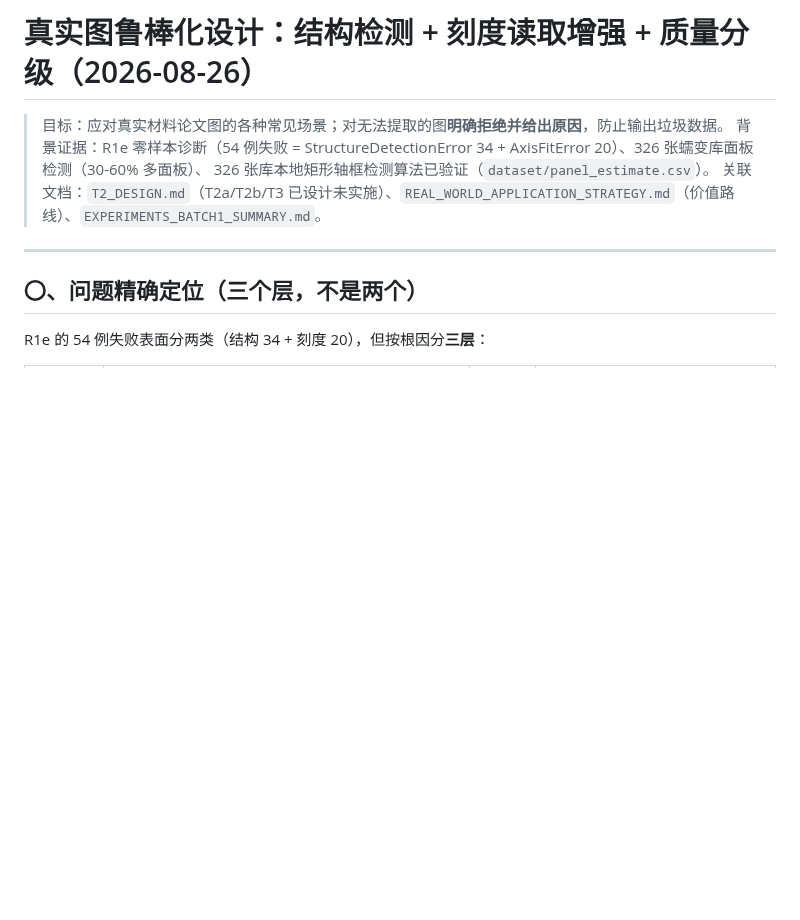
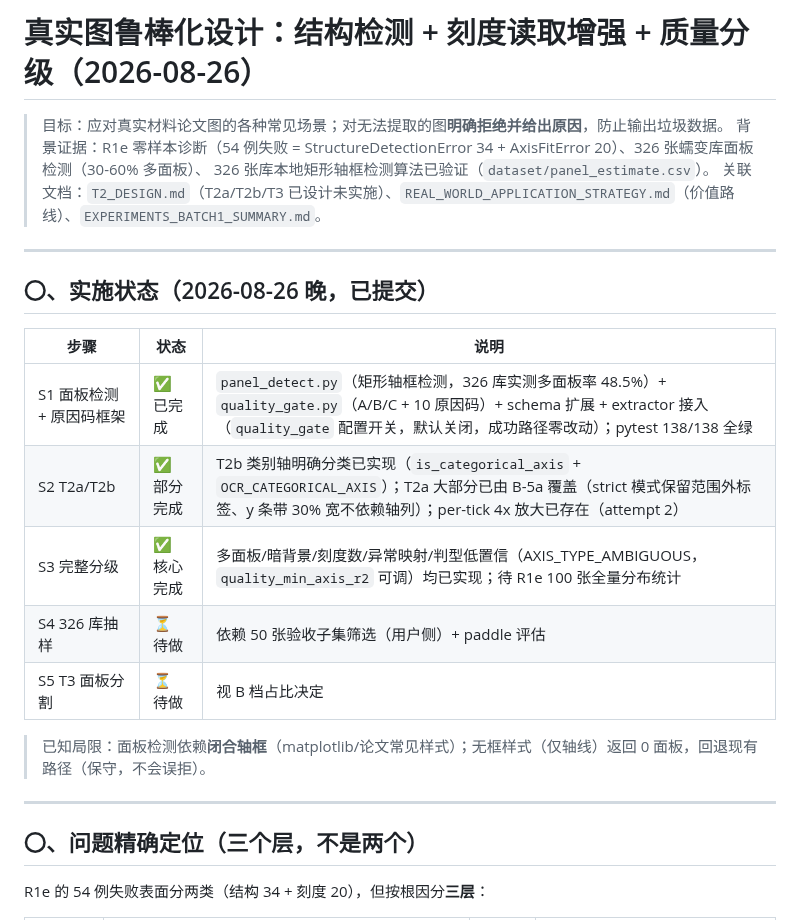
Before and after one commit to Yepeng06/materials-curve-extract, a Markdown page: REAL_ROBUSTNESS_DESIGN.md, the part around the change. GitHub-like rendering; blank space fills up the shorter version.

Commit message:
docs(robust): mark S1/S2 implementation status in REAL_ROBUSTNESS_DESIGN

```diff
--- a/REAL_ROBUSTNESS_DESIGN.md
+++ b/REAL_ROBUSTNESS_DESIGN.md
@@ -4,6 +4,20 @@
 > 背景证据：R1e 零样本诊断（54 例失败 = StructureDetectionError 34 + AxisFitError 20）、326 张蠕变库面板检测（30-60% 多面板）、
 > 326 张库本地矩形轴框检测算法已验证（`dataset/panel_estimate.csv`）。
 > 关联文档：`T2_DESIGN.md`（T2a/T2b/T3 已设计未实施）、`REAL_WORLD_APPLICATION_STRATEGY.md`（价值路线）、`EXPERIMENTS_BATCH1_SUMMARY.md`。
+
+---
+
+## 〇、实施状态（2026-08-26 晚，已提交）
+
+| 步骤 | 状态 | 说明 |
+|---|---|---|
+| S1 面板检测 + 原因码框架 | ✅ 已完成 | `panel_detect.py`（矩形轴框检测，326 库实测多面板率 48.5%）+ `quality_gate.py`（A/B/C + 10 原因码）+ schema 扩展 + extractor 接入（`quality_gate` 配置开关，默认关闭，成功路径零改动）；pytest 138/138 全绿 |
+| S2 T2a/T2b | ✅ 部分完成 | T2b 类别轴明确分类已实现（`is_categorical_axis` + `OCR_CATEGORICAL_AXIS`）；T2a 大部分已由 B-5a 覆盖（strict 模式保留范围外标签、y 条带 30% 宽不依赖轴列）；per-tick 4x 放大已存在（attempt 2） |
+| S3 完整分级 | ✅ 核心完成 | 多面板/暗背景/刻度数/异常映射/判型低置信（AXIS_TYPE_AMBIGUOUS，`quality_min_axis_r2` 可调）均已实现；待 R1e 100 张全量分布统计 |
+| S4 326 库抽样 | ⏳ 待做 | 依赖 50 张验收子集筛选（用户侧）+ paddle 评估 |
+| S5 T3 面板分割 | ⏳ 待做 | 视 B 档占比决定 |
+
+> 已知局限：面板检测依赖**闭合轴框**（matplotlib/论文常见样式）；无框样式（仅轴线）返回 0 面板，回退现有路径（保守，不会误拒）。
 
 ---
 
```
